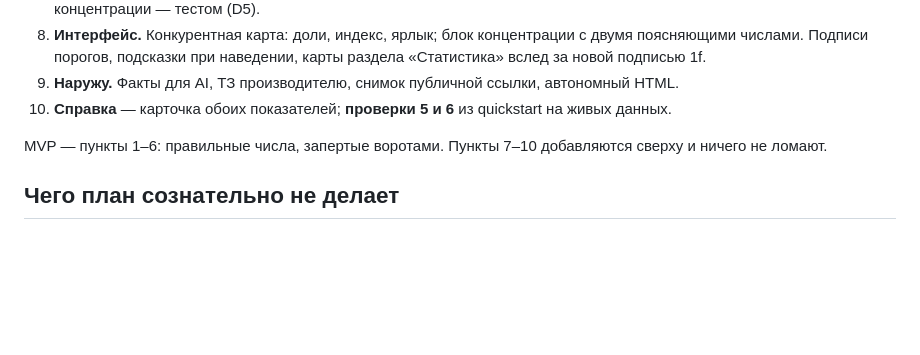
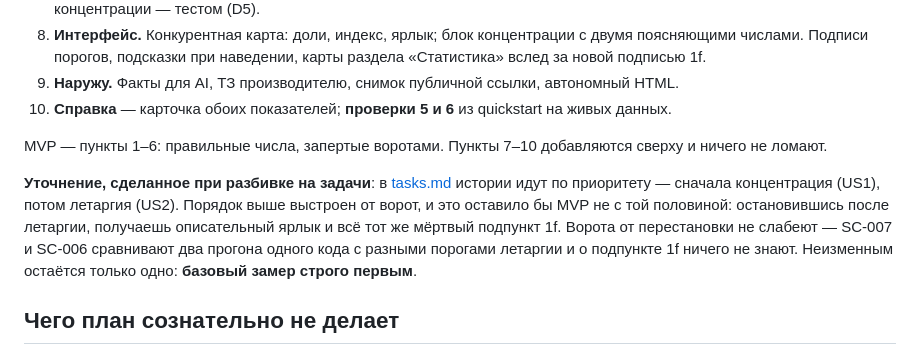
Before and after one commit to Combivir1988/fba-launch-evaluator, a Markdown page: specs/019-niche-concentration-lethargy/plan.md, the part around the change. Rendered like a GitHub page; blank space fills up the shorter version.

```diff
--- a/specs/019-niche-concentration-lethargy/plan.md
+++ b/specs/019-niche-concentration-lethargy/plan.md
@@ -111,6 +111,8 @@ tests/
 
 MVP — пункты 1–6: правильные числа, запертые воротами. Пункты 7–10 добавляются сверху и ничего не ломают.
 
+**Уточнение, сделанное при разбивке на задачи**: в [tasks.md](./tasks.md) истории идут по приоритету — сначала концентрация (US1), потом летаргия (US2). Порядок выше выстроен от ворот, и это оставило бы MVP не с той половиной: остановившись после летаргии, получаешь описательный ярлык и всё тот же мёртвый подпункт 1f. Ворота от перестановки не слабеют — SC-007 и SC-006 сравнивают два прогона одного кода с разными порогами летаргии и о подпункте 1f ничего не знают. Неизменным остаётся только одно: **базовый замер строго первым**.
+
 ## Чего план сознательно не делает
 
 - Не трогает группу порогов `challenger` и критерий 5. Прежняя доля топ-5 брендов остаётся живой — её читает `challenger.js` (D4).
```
Also changed, not shown: specs/019-niche-concentration-lethargy/tasks.md (added, +146 -0 lines).
